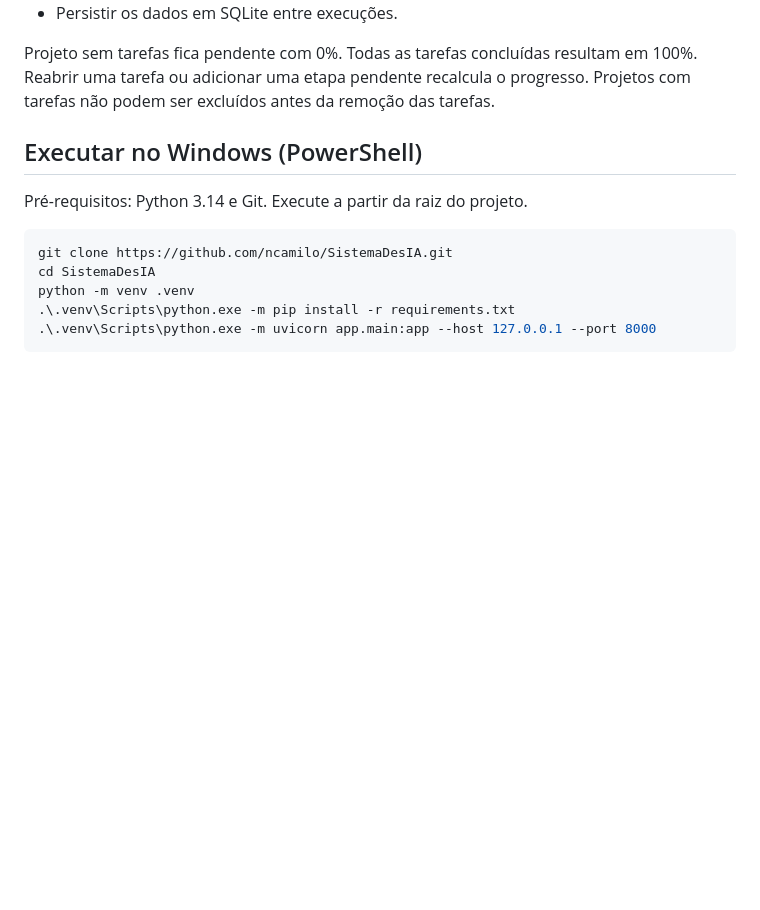
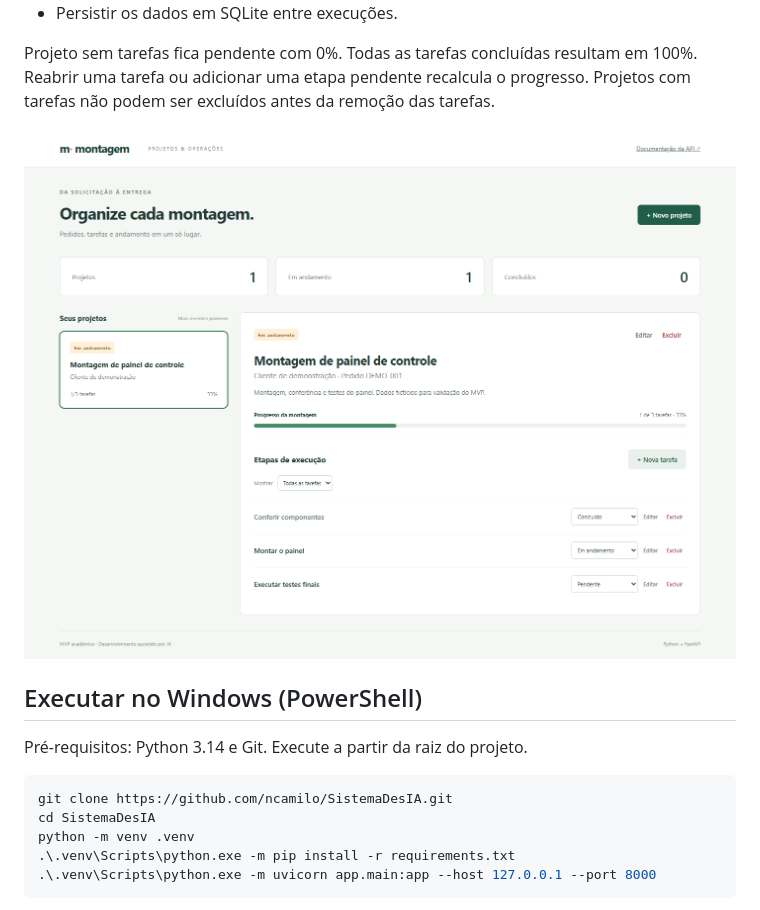
Before and after one commit to ncamilo/SistemaDesIA, a Markdown page: README.md, the part around the change. Rendered like a GitHub page; pictures changed too: docs/images/desktop.png (added); blank space fills up the shorter version.

Commit message:
docs: registrar escolha e evidencias de validacao da interface

```diff
--- a/README.md
+++ b/README.md
@@ -15,6 +15,8 @@ como miniprojeto de pós-graduação com auxílio de IA.
 Projeto sem tarefas fica pendente com 0%. Todas as tarefas concluídas resultam em 100%.
 Reabrir uma tarefa ou adicionar uma etapa pendente recalcula o progresso.
 Projetos com tarefas não podem ser excluídos antes da remoção das tarefas.
+
+![Interface com dados fictícios de demonstração](docs/images/desktop.png)
 
 ## Executar no Windows (PowerShell)
 
```
Also changed, not shown: docs/analise-apostila.md (+7 -0 lines), docs/uso-ia.md (+4 -0 lines), docs/images/mobile.png (added).
